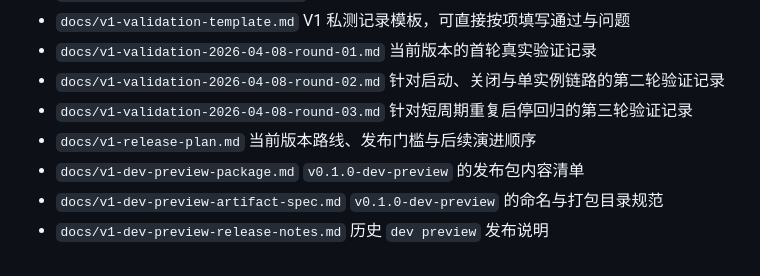
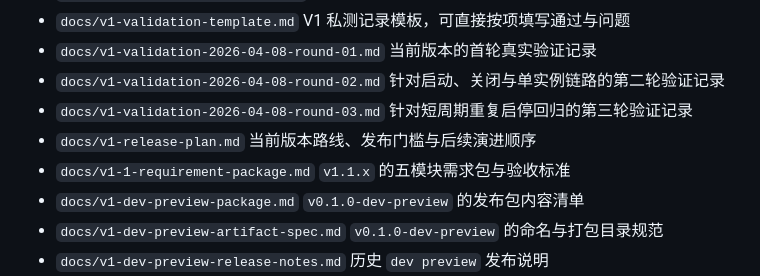
Before and after one commit to woohuaca/Tokenpet, a Markdown page: README.md, the part around the change. GitHub-like rendering.

Commit message:
Define v1.1 requirement package

```diff
--- a/README.md
+++ b/README.md
@@ -221,6 +221,8 @@ V1 当前聚焦四件事：
   针对短周期重复启停回归的第三轮验证记录
 - `docs/v1-release-plan.md`
   当前版本路线、发布门槛与后续演进顺序
+- `docs/v1-1-requirement-package.md`
+  `v1.1.x` 的五模块需求包与验收标准
 - `docs/v1-dev-preview-package.md`
   `v0.1.0-dev-preview` 的发布包内容清单
 - `docs/v1-dev-preview-artifact-spec.md`
```
Also changed, not shown: docs/v1-1-requirement-package.md (added, +270 -0 lines).
